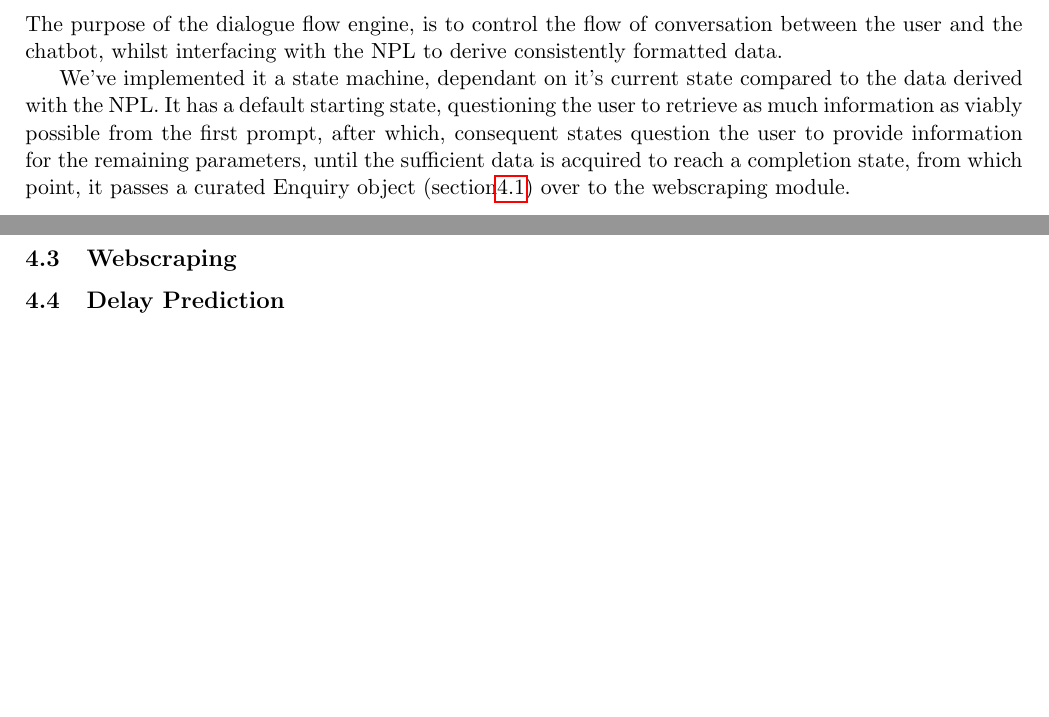
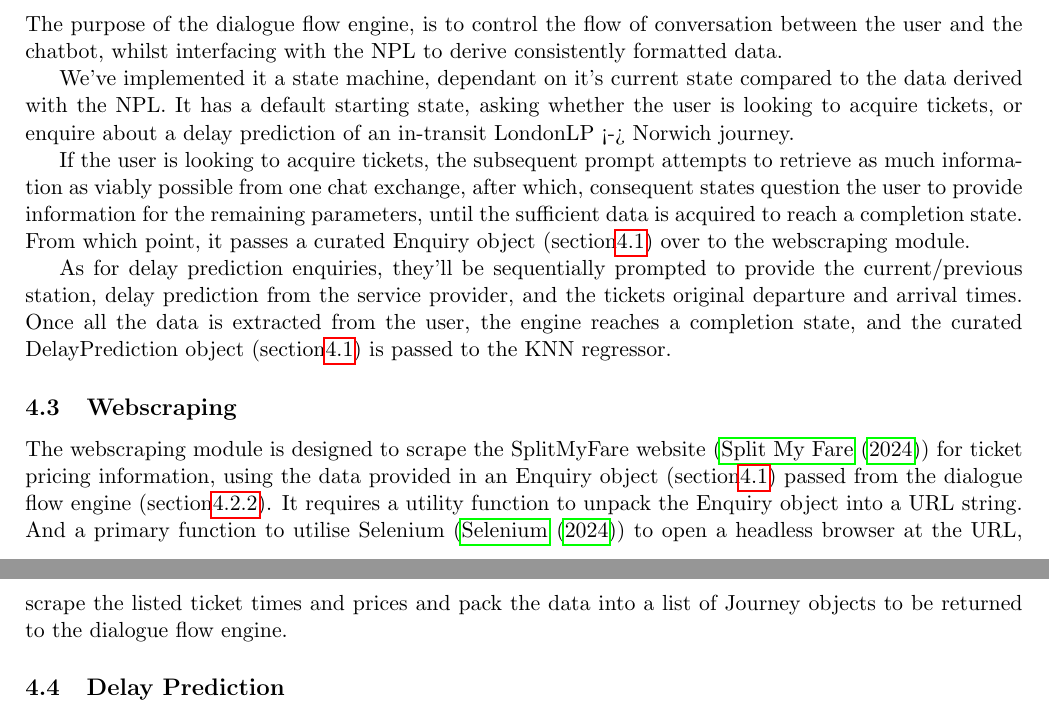
Before and after one commit to j-laze/Train-Ticket-AI-chatbot, a LaTeX paper (_LaTeX_/AI_CW2_Report_Group_18.tex): two parts of pages 7 and 8 of 9, joined at a grey line, cut so that both start at the same text, the shorter picture padded with empty space. Compiled offline with pdfLaTeX.

Commit message:
more design added for dialogue flow, basic explanation of webscrape module design

```diff
--- a/_LaTeX_/AI_CW2_Report_Group_18.tex
+++ b/_LaTeX_/AI_CW2_Report_Group_18.tex
@@ -292,12 +292,15 @@ Using SpaCy's
 
 The purpose of the dialogue flow engine, is to control the flow of conversation between the user and the chatbot, whilst interfacing with the NPL to derive consistently formatted data.
 
-We've implemented it a state machine, dependant on it's current state compared to the data derived with the NPL. It has a default starting state, questioning the user to retrieve as much information as viably possible from the first prompt, after which, consequent states question the user to provide information for the remaining parameters, until the sufficient data is acquired to reach a completion state, from which point, it passes a curated Enquiry object (section\ref{custom-types}) over to the webscraping module.
+We've implemented it a state machine, dependant on it's current state compared to the data derived with the NPL. It has a default starting state, asking whether the user is looking to acquire tickets, or enquire about a delay prediction of an in-transit LondonLP <-> Norwich journey.
 
+If the user is looking to acquire tickets, the subsequent prompt attempts to retrieve as much information as viably possible from one chat exchange, after which, consequent states question the user to provide information for the remaining parameters, until the sufficient data is acquired to reach a completion state. From which point, it passes a curated Enquiry object (section\ref{custom-types}) over to the webscraping module.
 
+As for delay prediction enquiries, they'll be sequentially prompted to provide the current/previous station, delay prediction from the service provider, and the tickets original departure and arrival times. Once all the data is extracted from the user, the engine reaches a completion state, and the curated DelayPrediction object (section\ref{custom-types}) is passed to the KNN regressor.
 
 \subsection{Webscraping} \label{webscraping-design}
 
+The webscraping module is designed to scrape the SplitMyFare website (\cite{splitmyfare}) for ticket pricing information, using the data provided in an Enquiry object (section\ref{custom-types}) passed from the dialogue flow engine (section\ref{dialogue-flow-design}). It requires a utility function to unpack the Enquiry object into a URL string. And a primary function to utilise Selenium (\cite{selenium}) to open a headless browser at the URL, scrape the listed ticket times and prices and pack the data into a list of Journey objects to be returned to the dialogue flow engine.
 
 \subsection{Delay Prediction} \label{delay-prediction-design}
 
```
Also changed, not shown: _LaTeX_/AI_CW2_Report_Group_18.pdf, _LaTeX_/images/UML_ALL.png (added), _LaTeX_/AI_CW2_Report_Group_18.tex (2 more changed lines), 4 other files.
